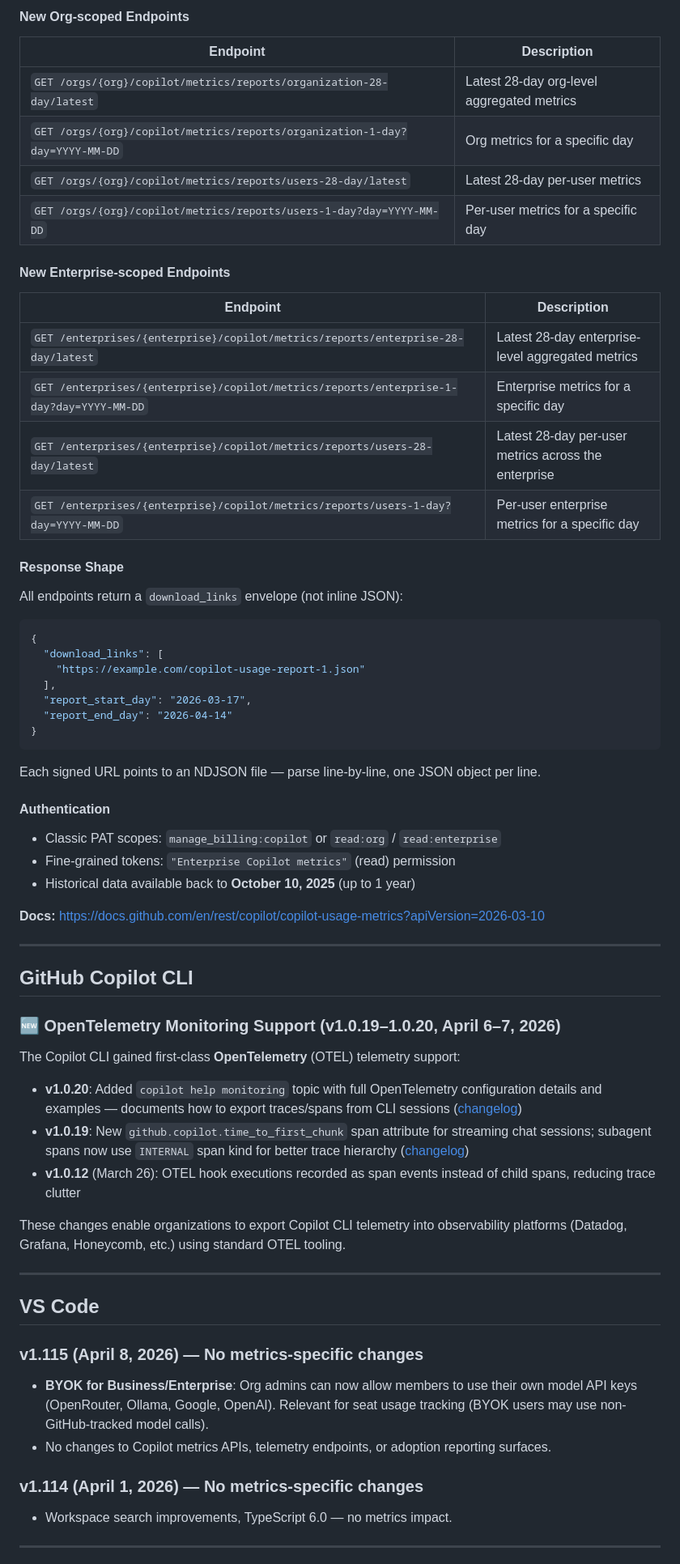
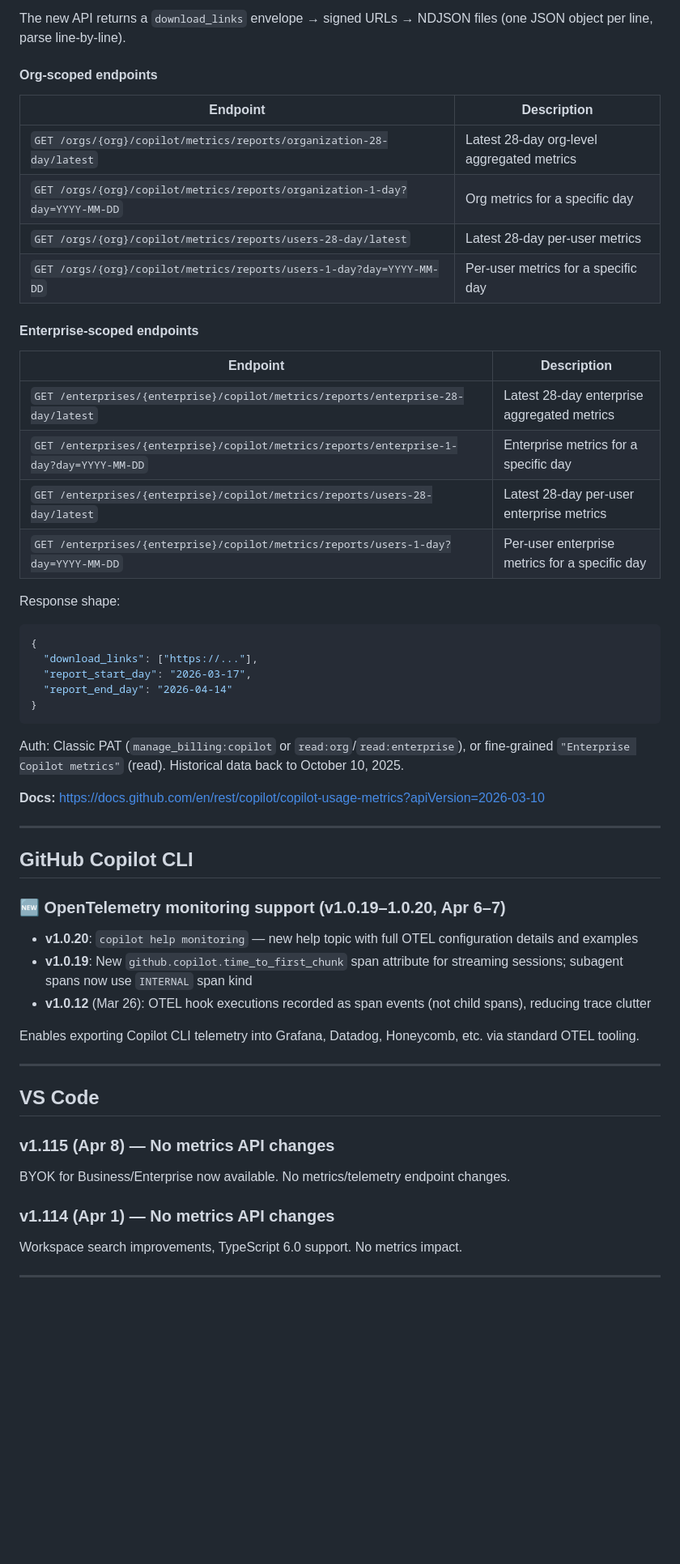
Before and after one commit to nicolehaugen/CustomMetricsDashboard, a Markdown page: docs/metrics-updates/2026-04-14.md, the part around one of its changes. Shown at 81% size. GitHub-like rendering; blank space fills up the shorter version.

````diff
--- a/docs/metrics-updates/2026-04-14.md
+++ b/docs/metrics-updates/2026-04-14.md
@@ -14,5 +68,7 @@ The `2026-03-10` REST API version introduced a brand-new **Copilot Metrics Repor
 
-#### New Org-scoped Endpoints
+The new API returns a `download_links` envelope → signed URLs → NDJSON files (one JSON object per line, parse line-by-line).
+
+#### Org-scoped endpoints
 
 | Endpoint | Description |
 |---|---|
@@ -21,36 +77,25 @@ The `2026-03-10` REST API version introduced a brand-new **Copilot Metrics Repor
 | `GET /orgs/{org}/copilot/metrics/reports/users-28-day/latest` | Latest 28-day per-user metrics |
 | `GET /orgs/{org}/copilot/metrics/reports/users-1-day?day=YYYY-MM-DD` | Per-user metrics for a specific day |
 
-#### New Enterprise-scoped Endpoints
+#### Enterprise-scoped endpoints
 
 | Endpoint | Description |
 |---|---|
-| `GET /enterprises/{enterprise}/copilot/metrics/reports/enterprise-28-day/latest` | Latest 28-day enterprise-level aggregated metrics |
+| `GET /enterprises/{enterprise}/copilot/metrics/reports/enterprise-28-day/latest` | Latest 28-day enterprise aggregated metrics |
 | `GET /enterprises/{enterprise}/copilot/metrics/reports/enterprise-1-day?day=YYYY-MM-DD` | Enterprise metrics for a specific day |
-| `GET /enterprises/{enterprise}/copilot/metrics/reports/users-28-day/latest` | Latest 28-day per-user metrics across the enterprise |
+| `GET /enterprises/{enterprise}/copilot/metrics/reports/users-28-day/latest` | Latest 28-day per-user enterprise metrics |
 | `GET /enterprises/{enterprise}/copilot/metrics/reports/users-1-day?day=YYYY-MM-DD` | Per-user enterprise metrics for a specific day |
 
-#### Response Shape
-
-All endpoints return a `download_links` envelope (not inline JSON):
-
+Response shape:
 ```json
 {
-  "download_links": [
-    "https://example.com/copilot-usage-report-1.json"
-  ],
+  "download_links": ["https://..."],
   "report_start_day": "2026-03-17",
   "report_end_day": "2026-04-14"
 }
 ```
 
-Each signed URL points to an NDJSON file — parse line-by-line, one JSON object per line.
-
-#### Authentication
-
-- Classic PAT scopes: `manage_billing:copilot` or `read:org` / `read:enterprise`
-- Fine-grained tokens: `"Enterprise Copilot metrics"` (read) permission
-- Historical data available back to **October 10, 2025** (up to 1 year)
+Auth: Classic PAT (`manage_billing:copilot` or `read:org`/`read:enterprise`), or fine-grained `"Enterprise Copilot metrics"` (read). Historical data back to October 10, 2025.
 
 **Docs:** https://docs.github.com/en/rest/copilot/copilot-usage-metrics?apiVersion=2026-03-10
 
@@ -58,28 +103,25 @@ Each signed URL points to an NDJSON file — parse line-by-line, one JSON object
 
 ## GitHub Copilot CLI
 
-### 🆕 OpenTelemetry Monitoring Support (v1.0.19–1.0.20, April 6–7, 2026)
+### 🆕 OpenTelemetry monitoring support (v1.0.19–1.0.20, Apr 6–7)
 
-The Copilot CLI gained first-class **OpenTelemetry** (OTEL) telemetry support:
+- **v1.0.20**: `copilot help monitoring` — new help topic with full OTEL configuration details and examples
+- **v1.0.19**: New `github.copilot.time_to_first_chunk` span attribute for streaming sessions; subagent spans now use `INTERNAL` span kind
+- **v1.0.12** (Mar 26): OTEL hook executions recorded as span events (not child spans), reducing trace clutter
 
-- **v1.0.20**: Added `copilot help monitoring` topic with full OpenTelemetry configuration details and examples — documents how to export traces/spans from CLI sessions ([changelog](https://github.com/github/copilot-cli/blob/main/changelog.md#1020---2026-04-07))
-- **v1.0.19**: New `github.copilot.time_to_first_chunk` span attribute for streaming chat sessions; subagent spans now use `INTERNAL` span kind for better trace hierarchy ([changelog](https://github.com/github/copilot-cli/blob/main/changelog.md#1019---2026-04-06))
-- **v1.0.12** (March 26): OTEL hook executions recorded as span events instead of child spans, reducing trace clutter
-
-These changes enable organizations to export Copilot CLI telemetry into observability platforms (Datadog, Grafana, Honeycomb, etc.) using standard OTEL tooling.
+Enables exporting Copilot CLI telemetry into Grafana, Datadog, Honeycomb, etc. via standard OTEL tooling.
 
 ---
 
 ## VS Code
 
-### v1.115 (April 8, 2026) — No metrics-specific changes
+### v1.115 (Apr 8) — No metrics API changes
 
-- **BYOK for Business/Enterprise**: Org admins can now allow members to use their own model API keys (OpenRouter, Ollama, Google, OpenAI). Relevant for seat usage tracking (BYOK users may use non-GitHub-tracked model calls).
-- No changes to Copilot metrics APIs, telemetry endpoints, or adoption reporting surfaces.
+BYOK for Business/Enterprise now available. No metrics/telemetry endpoint changes.
 
-### v1.114 (April 1, 2026) — No metrics-specific changes
+### v1.114 (Apr 1) — No metrics API changes
 
-- Workspace search improvements, TypeScript 6.0 — no metrics impact.
+Workspace search improvements, TypeScript 6.0 support. No metrics impact.
 
 ---
 
````
Also changed, not shown: other parts of docs/metrics-updates/2026-04-14.md (+70 -11 lines).
